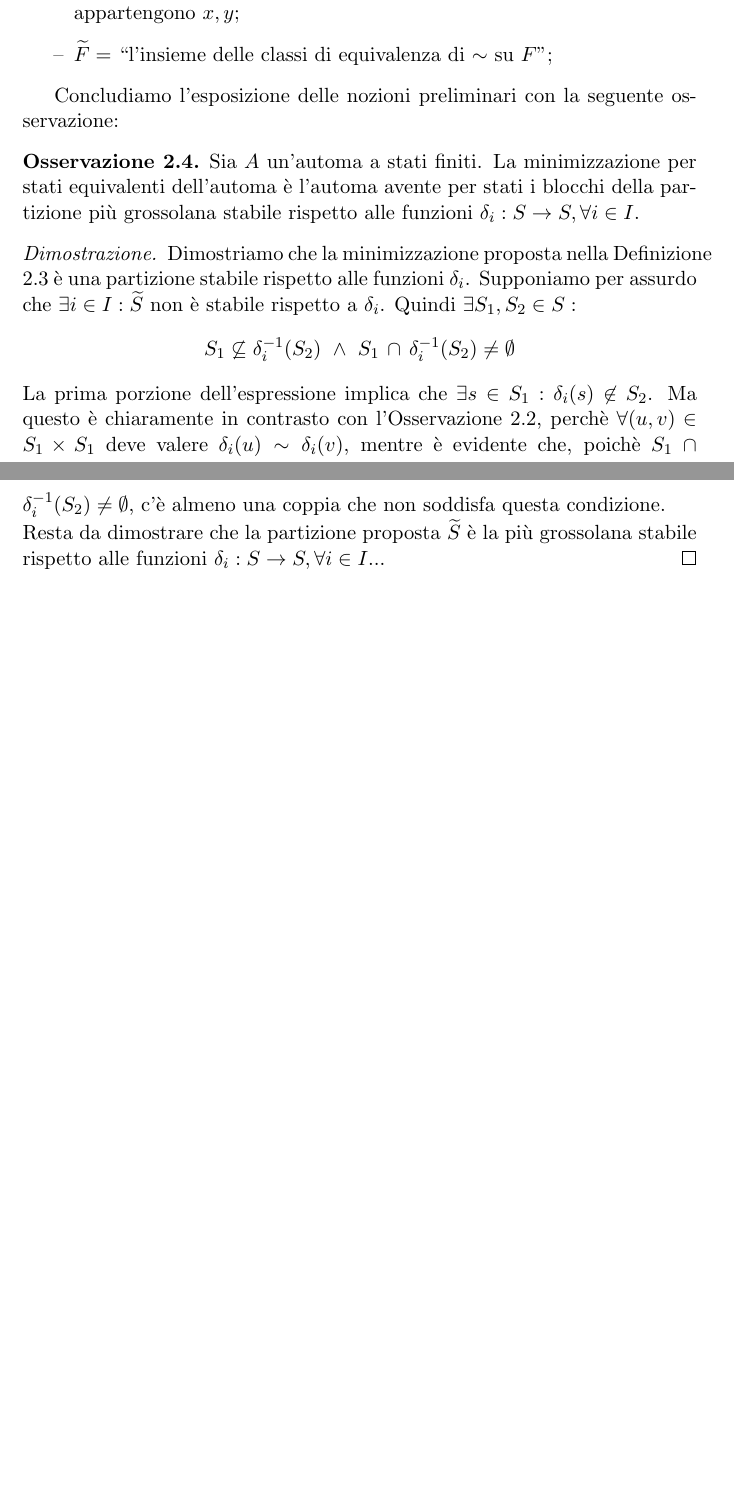
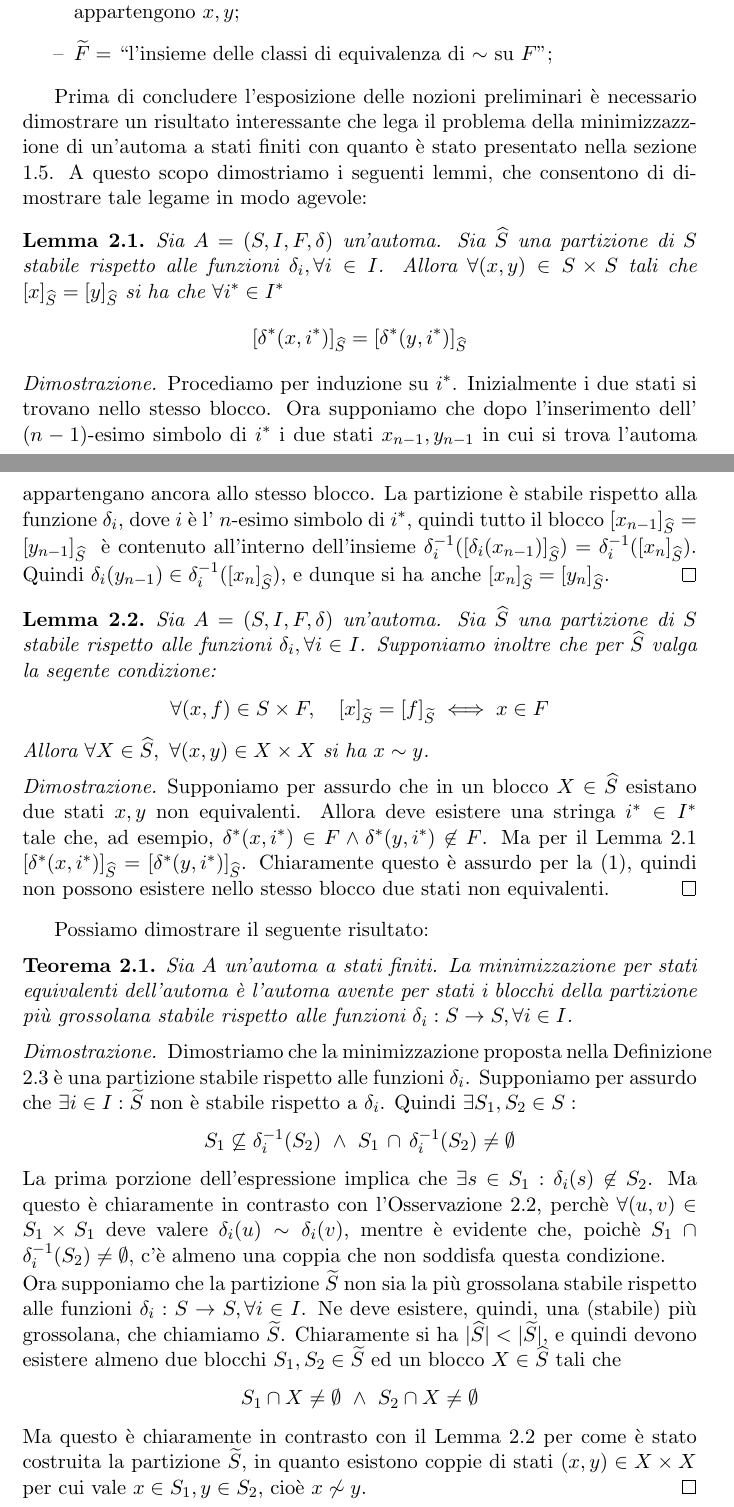
Before and after one commit to fandreuz/bsc-thesis, a LaTeX document (LaTex/document.tex, which reads LaTex/tex/sezione2/file.tex): two parts of pages 21 and 22 of 24 before the commit and two parts of pages 21 and 22 of 25 after it, joined at a grey line, cut so that both start at the same text, the shorter picture padded with empty space. Compiled offline with pdfLaTeX.

Commit message:
dimostrazione RSCP automa

```diff
--- a/LaTex/tex/sezione2/file.tex
+++ b/LaTex/tex/sezione2/file.tex
@@ -130,17 +130,43 @@ Possiamo definire la \emph{minimizzazione per stati equivalenti} di un'automa a
         \item $\widetilde{F} =$ ``l'insieme delle classi di equivalenza di $\sim$ su $F$'';
     \end{itemize}
 \end{definition}
-Concludiamo l'esposizione delle nozioni preliminari con la seguente osservazione:
-\begin{observation}
+Prima di concludere l'esposizione delle nozioni preliminari è necessario dimostrare un risultato interessante che lega il problema della minimizzazzione di un'automa a stati finiti con quanto è stato presentato nella sezione \ref*{sec:rscp}. A questo scopo dimostriamo i seguenti lemmi, che consentono di dimostrare tale legame in modo agevole:
+\begin{lemma}
+    \label{lem:part_stab_stesso_blocco}
+    Sia $A = (S,I,F,\delta)$ un'automa. Sia $\widehat{S}$ una partizione di $S$ stabile rispetto alle funzioni $\delta_i, \forall i \in I$. Allora $\forall (x,y) \in S \times S$ tali che $[x]_{\widehat{S}} = [y]_{\widehat{S}}$ si ha che $\forall i^* \in I^*$
+    \begin{gather*}
+        [\delta^*(x,i^*)]_{\widehat{S}} = [\delta^*(y,i^*)]_{\widehat{S}}
+    \end{gather*}
+\end{lemma}
+\begin{proof2}
+    Procediamo per induzione su $i^*$. Inizialmente i due stati si trovano nello stesso blocco. Ora supponiamo che dopo l'inserimento dell' $(n-1)$-esimo simbolo di $i^*$ i due stati $x_{n-1}, y_{n-1}$ in cui si trova l'automa appartengano ancora allo stesso blocco. La partizione è stabile rispetto alla funzione $\delta_i$, dove $i$ è l' $n$-esimo simbolo di $i^*$, quindi tutto il blocco $[x_{n-1}]_{\widehat{S}} = [y_{n-1}]_{\widehat{S}}\,\,$ è contenuto all'interno dell'insieme $\delta_i^{-1}([\delta_i(x_{n-1})]_{\widehat{S}}) = \delta_i^{-1}([x_n]_{\widehat{S}})$. Quindi $\delta_i(y_{n-1}) \in \delta_i^{-1}([x_n]_{\widehat{S}})$, e dunque si ha anche $[x_n]_{\widehat{S}} = [y_n]_{\widehat{S}}$.
+\end{proof2}
+\begin{lemma}
+    \label{lem:part_stab_equiv}
+    Sia $A = (S,I,F,\delta)$ un'automa. Sia $\widehat{S}$ una partizione di $S$ stabile rispetto alle funzioni $\delta_i, \forall i \in I$. Supponiamo inoltre che per $\widehat{S}$ valga la segente condizione:
+    \begin{gather*}
+        \forall (x,f) \in S \times F, \quad [x]_{\widetilde{S}} = [f]_{\widetilde{S}} \iff x \in F
+    \end{gather*}
+    Allora $\forall X \in \widehat{S}, \,\,\forall (x,y) \in X \times X$ si ha $x \sim y$.
+\end{lemma}
+\begin{proof2}
+    Supponiamo per assurdo che in un blocco $X \in \widehat{S}$ esistano due stati $x,y$ non equivalenti. Allora deve esistere una stringa $i^* \in I^*$ tale che, ad esempio, $\delta^*(x,i^*) \in F \land \delta^*(y,i^*) \not\in F$. Ma per il Lemma \ref*{lem:part_stab_stesso_blocco} $[\delta^*(x,i^*)]_{\widehat{S}} = [\delta^*(y,i^*)]_{\widehat{S}}$. Chiaramente questo è assurdo per la (1), quindi non possono esistere nello stesso blocco due stati non equivalenti.
+\end{proof2}
+Possiamo dimostrare il seguente risultato:
+\begin{theorem}
     Sia $A$ un'automa a stati finiti. La minimizzazione per stati equivalenti dell'automa è l'automa avente per stati i blocchi della partizione più grossolana stabile rispetto alle funzioni $\delta_i : S \to S, \forall i \in I$.
-\end{observation}
+\end{theorem}
 \begin{proof2}
     Dimostriamo che la minimizzazione proposta nella Definizione \ref*{def:minim_eq_states} è una partizione stabile rispetto alle funzioni $\delta_i$. Supponiamo per assurdo che $\exists i \in I : \widetilde{S}$ non è stabile rispetto a $\delta_i$. Quindi $\exists S_1, S_2 \in S :$
     \begin{gather*}
         S_1 \not\subseteq \delta_i^{-1}(S_2) \,\, \land \,\, S_1 \,\cap \,\delta_i^{-1}(S_2) \neq \emptyset
     \end{gather*}
     La prima porzione dell'espressione implica che $\exists s \in S_1 : \delta_i(s) \not\in S_2$. Ma questo è chiaramente in contrasto con l'Osservazione \ref*{obs:equivalent_states}, perchè $\forall (u,v) \in S_1 \times S_1$ deve valere $\delta_i(u) \sim \delta_i(v)$, mentre è evidente che, poichè $S_1 \,\cap\, \delta_i^{-1}(S_2) \neq \emptyset$, c'è almeno una coppia che non soddisfa questa condizione.\\
-    Resta da dimostrare che la partizione proposta $\widetilde{S}$ è la più grossolana stabile rispetto alle funzioni $\delta_i : S \to S, \forall i \in I$... % TODO: dimostra
+    Ora supponiamo che la partizione $\widetilde{S}$ non sia la più grossolana stabile rispetto alle funzioni $\delta_i : S \to S, \forall i \in I$. Ne deve esistere, quindi, una (stabile) più grossolana, che chiamiamo $\widetilde{S}$. Chiaramente si ha $|\widehat{S}| < |\widetilde{S}|$, e quindi devono esistere almeno due blocchi $S_1,S_2 \in \widetilde{S}$ ed un blocco $X \in \widehat{S}$ tali che
+    \begin{gather*}
+        S_1 \cap X \neq \emptyset \,\,\land\,\, S_2 \cap X \neq \emptyset
+    \end{gather*}
+    Ma questo è chiaramente in contrasto con il Lemma \ref*{lem:part_stab_equiv} per come è stato costruita la partizione $\widetilde{S}$, in quanto esistono coppie di stati $(x,y) \in X \times X$ per cui vale $x \in S_1, y \in S_2$, cioè $x \not\sim y$.
 \end{proof2}
 
 \subsubsection{L'algoritmo}
```
Also changed, not shown: LaTex/document.pdf, LaTex/tex/sezione2/file.tex (19 more changed lines).
